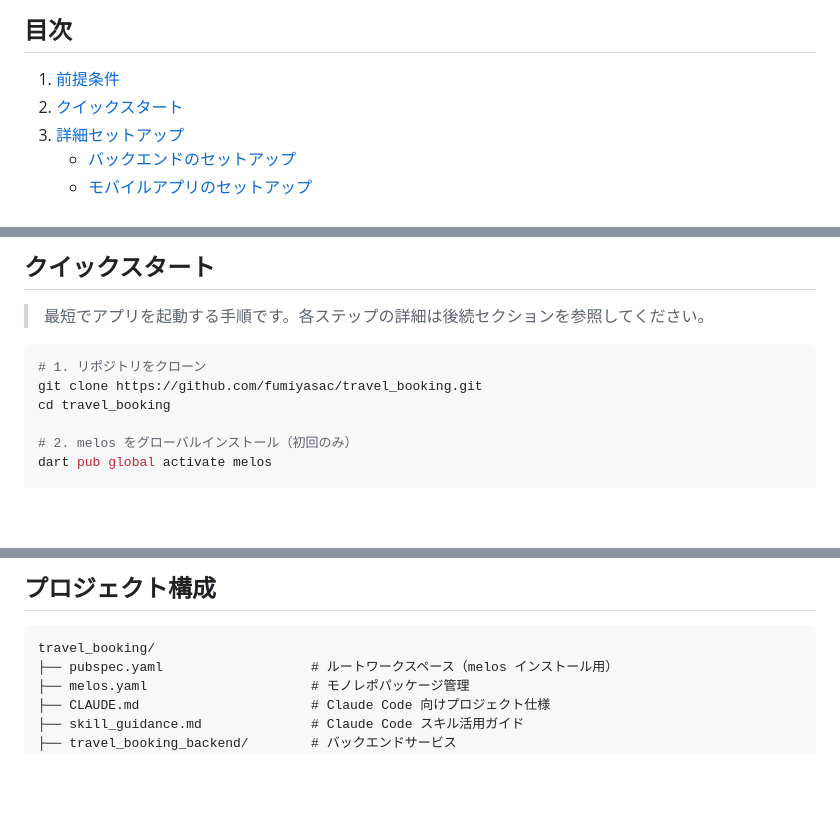
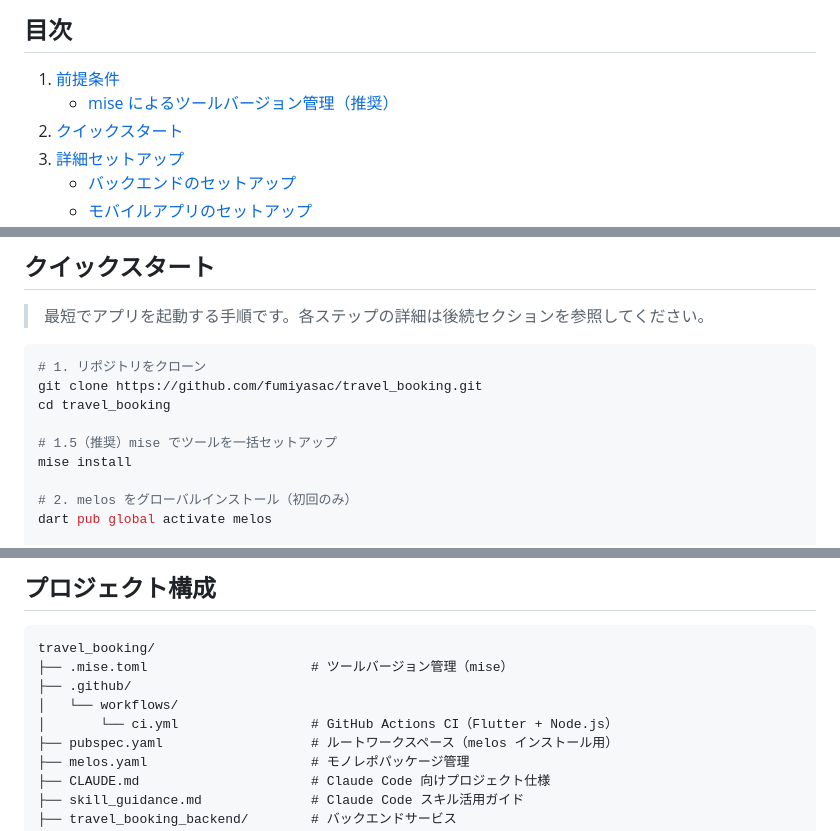
Before and after one commit to fumiyasac/travel_booking, a Markdown page: README.md, 3 parts joined by grey strips. GitHub-like rendering; blank space fills up the shorter version.

````diff
--- a/README.md
+++ b/README.md
@@ -10,6 +10,7 @@ Flutter モバイルアプリ（iOS / Android）と Node.js / GraphQL バック
 ## 目次
 
 1. [前提条件](#前提条件)
+   - [mise によるツールバージョン管理（推奨）](#mise-によるツールバージョン管理推奨)
 2. [クイックスタート](#クイックスタート)
 3. [詳細セットアップ](#詳細セットアップ)
    - [バックエンドのセットアップ](#step-2-バックエンドのセットアップdocker)
@@ -65,6 +96,9 @@ flutter doctor
 # 1. リポジトリをクローン
 git clone https://github.com/fumiyasac/travel_booking.git
 cd travel_booking
+
+# 1.5（推奨）mise でツールを一括セットアップ
+mise install
 
 # 2. melos をグローバルインストール（初回のみ）
 dart pub global activate melos
@@ -503,6 +537,10 @@ npm run start            # 本番サーバー起動
 
 ```
 travel_booking/
+├── .mise.toml                     # ツールバージョン管理（mise）
+├── .github/
+│   └── workflows/
+│       └── ci.yml                 # GitHub Actions CI（Flutter + Node.js）
 ├── pubspec.yaml                   # ルートワークスペース（melos インストール用）
 ├── melos.yaml                     # モノレポパッケージ管理
 ├── CLAUDE.md                      # Claude Code 向けプロジェクト仕様
````
Also changed, not shown: other parts of README.md (+52 -0 lines).
